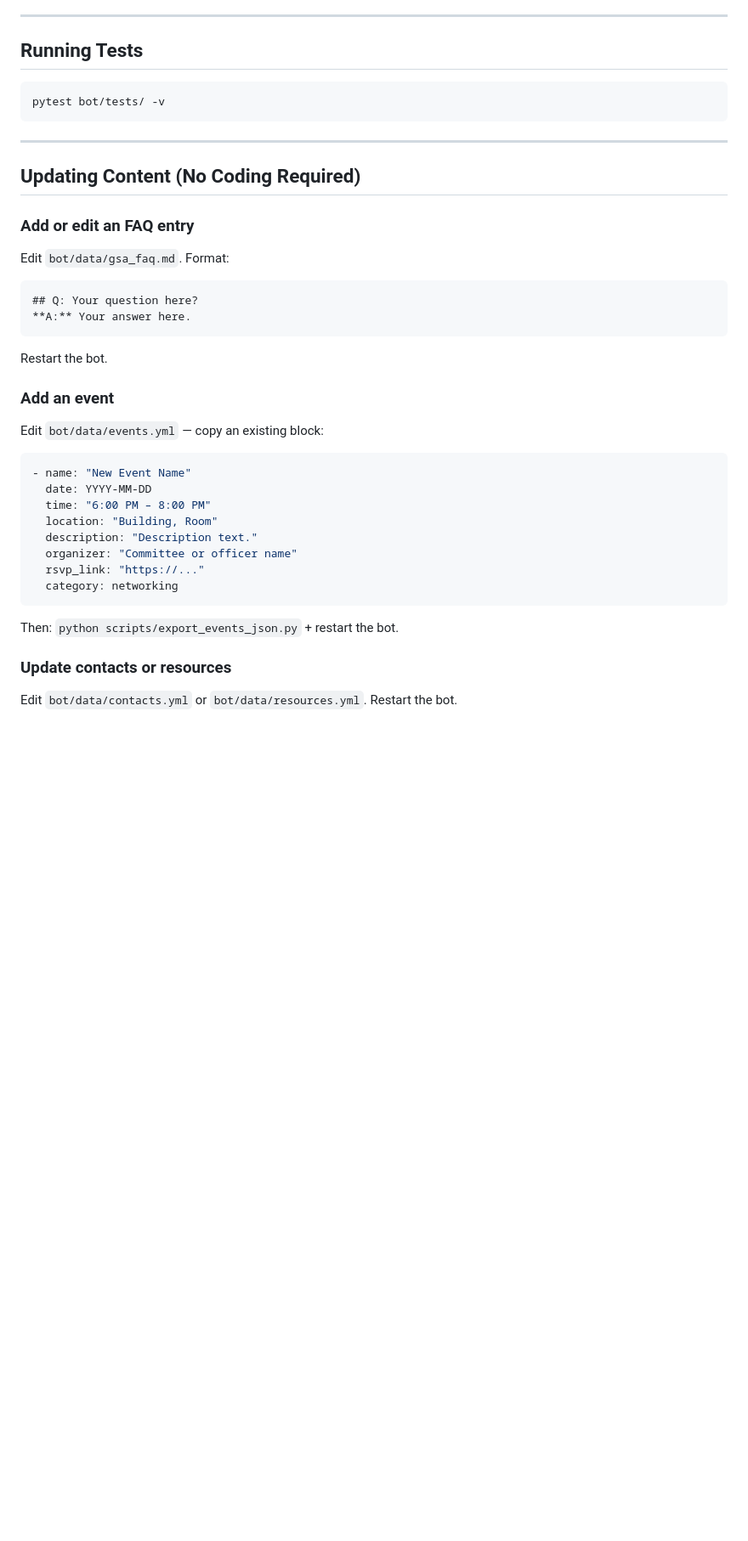
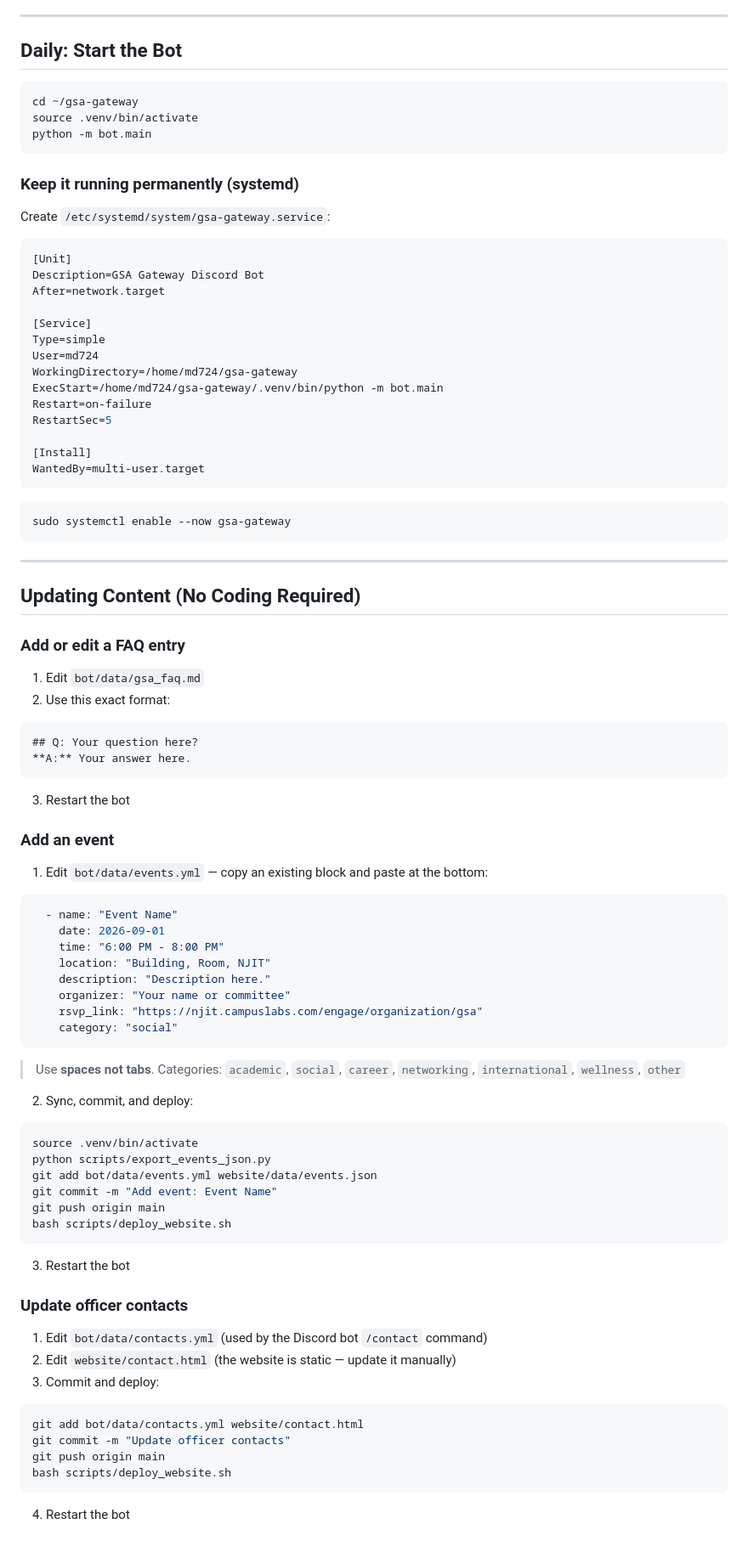
Before and after one commit to mdindoost/gsa-gateway, a Markdown page: README.md, the part around one of its changes. Shown at 85% size. GitHub-like rendering; blank space fills up the shorter version.

Commit message:
Update README with accurate deployment instructions and add deploy_website.sh

````diff
--- a/README.md
+++ b/README.md
@@ -89,36 +76,82 @@ Or directly: `python -m bot.main`
 
 ---
 
-## Running Tests
+## Daily: Start the Bot
 ```bash
-pytest bot/tests/ -v
+cd ~/gsa-gateway
+source .venv/bin/activate
+python -m bot.main
+```
+
+### Keep it running permanently (systemd)
+Create `/etc/systemd/system/gsa-gateway.service`:
+```ini
+[Unit]
+Description=GSA Gateway Discord Bot
+After=network.target
+
+[Service]
+Type=simple
+User=md724
+WorkingDirectory=/home/md724/gsa-gateway
+ExecStart=/home/md724/gsa-gateway/.venv/bin/python -m bot.main
+Restart=on-failure
+RestartSec=5
+
+[Install]
+WantedBy=multi-user.target
+```
+```bash
+sudo systemctl enable --now gsa-gateway
 ```
 
 ---
 
 ## Updating Content (No Coding Required)
 
-### Add or edit an FAQ entry
-Edit `bot/data/gsa_faq.md`. Format:
+### Add or edit a FAQ entry
+1. Edit `bot/data/gsa_faq.md`
+2. Use this exact format:
 ```markdown
 ## Q: Your question here?
 **A:** Your answer here.
 ```
-Restart the bot.
+3. Restart the bot
 
 ### Add an event
-Edit `bot/data/events.yml` — copy an existing block:
+1. Edit `bot/data/events.yml` — copy an existing block and paste at the bottom:
 ```yaml
-- name: "New Event Name"
-  date: YYYY-MM-DD
-  time: "6:00 PM – 8:00 PM"
-  location: "Building, Room"
-  description: "Description text."
-  organizer: "Committee or officer name"
-  rsvp_link: "https://..."
-  category: networking
+  - name: "Event Name"
+    date: 2026-09-01
+    time: "6:00 PM - 8:00 PM"
+    location: "Building, Room, NJIT"
+    description: "Description here."
+    organizer: "Your name or committee"
+    rsvp_link: "https://njit.campuslabs.com/engage/organization/gsa"
+    category: "social"
 ```
-Then: `python scripts/export_events_json.py` + restart the bot.
+> Use **spaces not tabs**. Categories: `academic`, `social`, `career`, `networking`, `international`, `wellness`, `other`
 
-### Update contacts or resources
-Edit `bot/data/contacts.yml` or `bot/data/resources.yml`. Restart the bot.
+2. Sync, commit, and deploy:
+```bash
+source .venv/bin/activate
+python scripts/export_events_json.py
+git add bot/data/events.yml website/data/events.json
+git commit -m "Add event: Event Name"
+git push origin main
+bash scripts/deploy_website.sh
+```
+3. Restart the bot
+
+### Update officer contacts
+1. Edit `bot/data/contacts.yml` (used by the Discord bot `/contact` command)
+2. Edit `website/contact.html` (the website is static — update it manually)
+3. Commit and deploy:
+```bash
+git add bot/data/contacts.yml website/contact.html
+git commit -m "Update officer contacts"
+git push origin main
+bash scripts/deploy_website.sh
+```
+4. Restart the bot
+
````
Also changed, not shown: other parts of README.md (+120 -73 lines).
